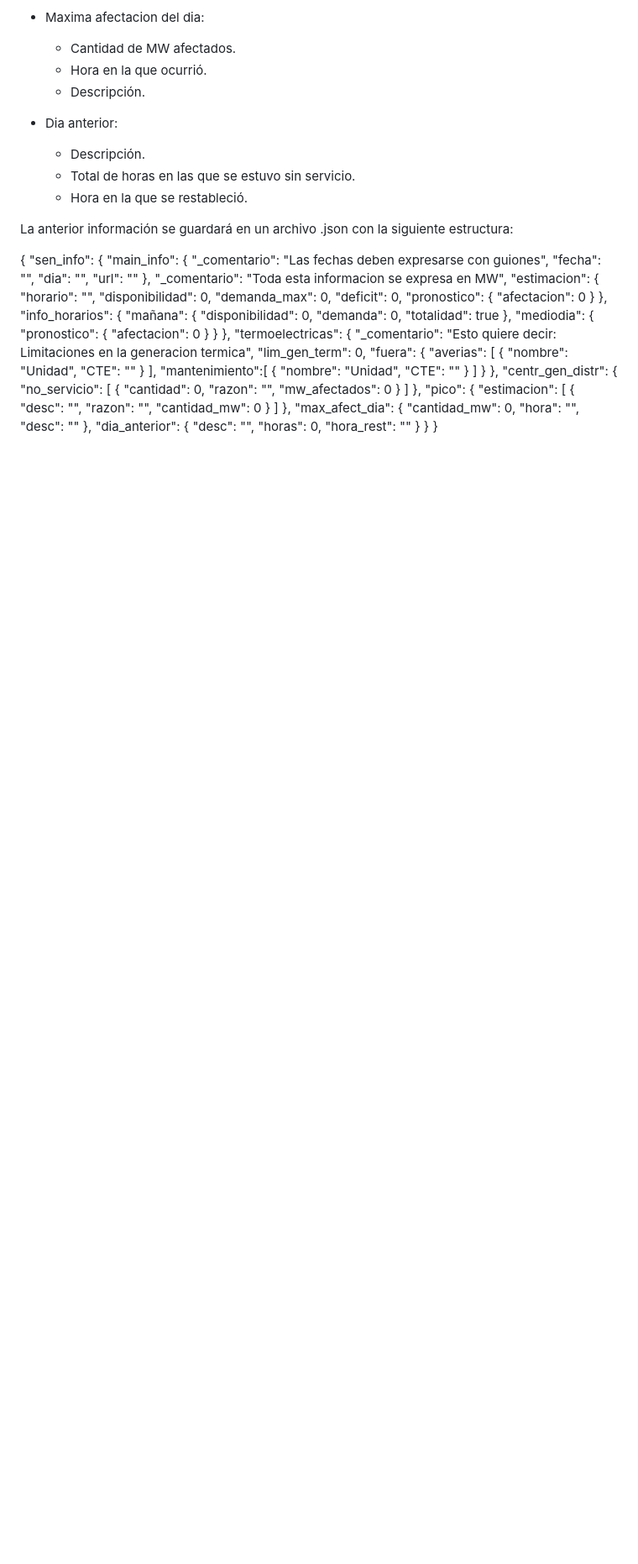
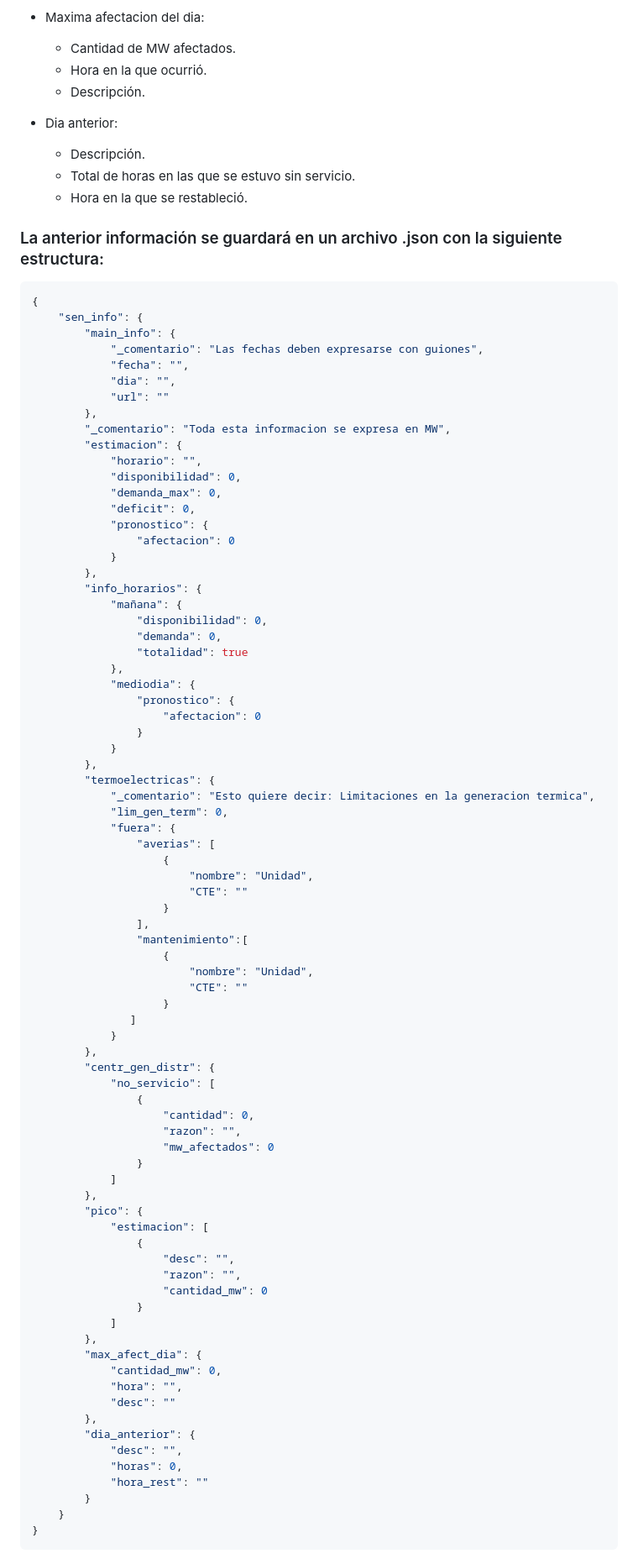
Before and after one commit to elijah-dscpl/priv-uh-projects, a Markdown page: cubadebate-dataCollector/README.md, the part around the change printed below. Shown: that part at 84% size. GitHub-like rendering; blank space fills up the shorter version.

````diff
--- a/cubadebate-dataCollector/README.md
+++ b/cubadebate-dataCollector/README.md
@@ -60,8 +60,9 @@ Datos recopilador por el scrapper:
     - Total de horas en las que se estuvo sin servicio.
     - Hora en la que se restableció.
 
-La anterior información se guardará en un archivo .json con la siguiente estructura:
+### La anterior información se guardará en un archivo .json con la siguiente estructura:
 
+```json
 {
     "sen_info": {
         "main_info": {
@@ -140,3 +141,4 @@ La anterior información se guardará en un archivo .json con la siguiente estru
         }
     }
 }
+```
````
Also changed, not shown: other parts of cubadebate-dataCollector/README.md (+2 -2 lines).
